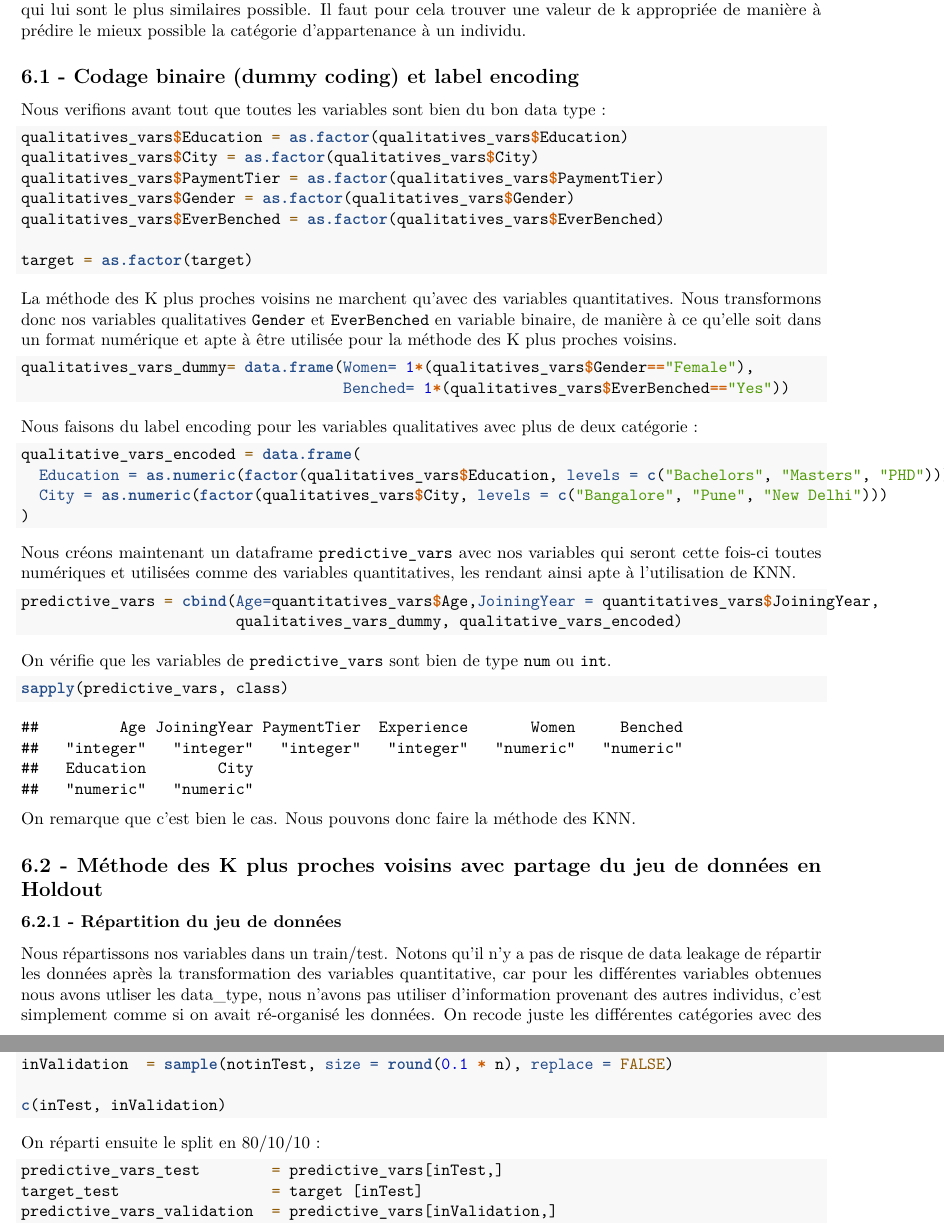
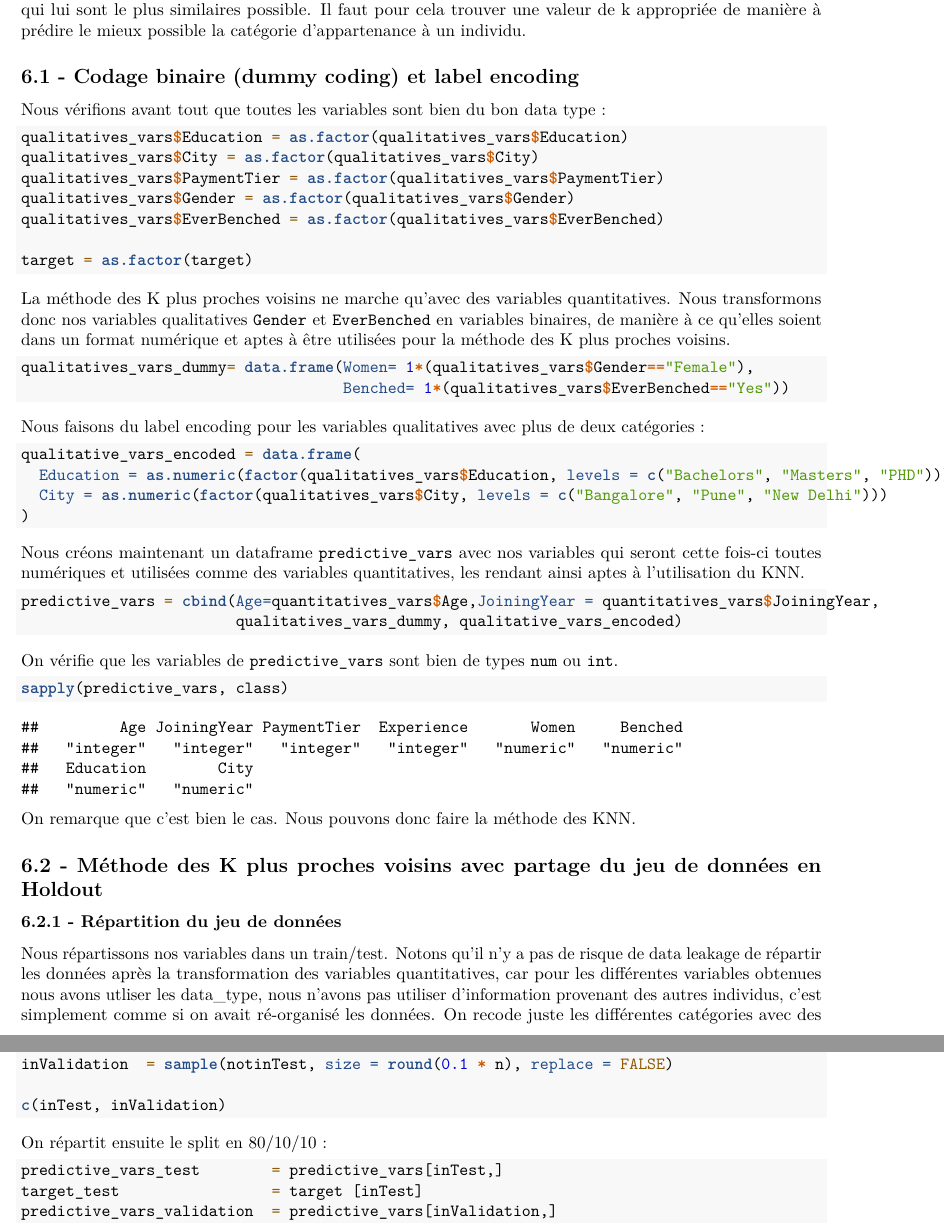
Before and after one commit to yelli-cyia/Projet-ML-L3, an R Markdown document (docRmarkdown.Rmd): two parts of pages 14 and 15 of 20, joined at a grey line, cut so that both start at the same text. Rendered offline with R 4.5, knitr and Pandoc, then LaTeX, with nearby package versions; some code elsewhere in the file could not run offline.

Commit message:
fautes d'orthographes

````diff
--- a/docRmarkdown.Rmd
+++ b/docRmarkdown.Rmd
@@ -416,7 +416,7 @@ La méthode des K plus proches voisins est une méthode d’apprentissage superv
 
 ## 6.1 - Codage binaire (dummy coding) et label encoding
 
-Nous verifions avant tout que toutes les variables sont bien du bon data type :
+Nous vérifions avant tout que toutes les variables sont bien du bon data type :
 
 ```{r}
 qualitatives_vars$Education = as.factor(qualitatives_vars$Education)
@@ -428,15 +428,15 @@ qualitatives_vars$EverBenched = as.factor(qualitatives_vars$EverBenched)
 target = as.factor(target)
 ```
 
-La méthode des K plus proches voisins ne marchent qu'avec des variables quantitatives.
-Nous transformons donc nos variables qualitatives `Gender` et `EverBenched` en variable binaire, de manière à ce qu'elle soit dans un format numérique et apte à être utilisée pour la méthode des K plus proches voisins.
+La méthode des K plus proches voisins ne marche qu'avec des variables quantitatives.
+Nous transformons donc nos variables qualitatives `Gender` et `EverBenched` en variables binaires, de manière à ce qu'elles soient dans un format numérique et aptes à être utilisées pour la méthode des K plus proches voisins.
 
 ```{r}
 qualitatives_vars_dummy= data.frame(Women= 1*(qualitatives_vars$Gender=="Female"),
                                     Benched= 1*(qualitatives_vars$EverBenched=="Yes"))
 ```
 
-Nous faisons du label encoding pour les variables qualitatives avec plus de deux catégorie :
+Nous faisons du label encoding pour les variables qualitatives avec plus de deux catégories :
 
 ```{r}
 qualitative_vars_encoded = data.frame(
@@ -445,7 +445,7 @@ qualitative_vars_encoded = data.frame(
 )
 ```
 
-Nous créons maintenant un dataframe `predictive_vars` avec nos variables qui seront cette fois-ci toutes numériques et utilisées comme des variables quantitatives, les rendant ainsi apte à l'utilisation de KNN.
+Nous créons maintenant un dataframe `predictive_vars` avec nos variables qui seront cette fois-ci toutes numériques et utilisées comme des variables quantitatives, les rendant ainsi aptes à l'utilisation du KNN.
 
 ```{r}
 predictive_vars = cbind(Age=quantitatives_vars$Age,JoiningYear = quantitatives_vars$JoiningYear,          PaymentTier=quantitatives_vars$PaymentTier,Experience = quantitatives_vars$Experience,
@@ -453,7 +453,7 @@ predictive_vars = cbind(Age=quantitatives_vars$Age,JoiningYear = quantitatives_v
 
 ```
 
-On vérifie que les variables de `predictive_vars` sont bien de type `num` ou `int`.
+On vérifie que les variables de `predictive_vars` sont bien de types `num` ou `int`.
 
 ```{r}
 sapply(predictive_vars, class)
@@ -465,7 +465,7 @@ On remarque que c'est bien le cas. Nous pouvons donc faire la méthode des KNN.
 
 ### 6.2.1 - Répartition du jeu de données
 
-Nous répartissons nos variables dans un train/test. Notons qu'il n'y a pas de risque de data leakage de répartir les données après la transformation des variables quantitative, car pour les différentes variables obtenues nous avons utliser les data_type, nous n'avons pas utiliser d'information provenant des autres individus, c'est simplement comme si on avait ré-organisé les données. On recode juste les différentes catégories avec des variables numériques ou binaires. Par contre, la normalisation de nos données doit se faire après la répartition en train/test/validation.
+Nous répartissons nos variables dans un train/test. Notons qu'il n'y a pas de risque de data leakage de répartir les données après la transformation des variables quantitatives, car pour les différentes variables obtenues nous avons utliser les data_type, nous n'avons pas utiliser d'information provenant des autres individus, c'est simplement comme si on avait ré-organisé les données. On recode juste les différentes catégories avec des variables numériques ou binaires. Par contre, la normalisation de nos données doit se faire après la répartition en train/test/validation.
 
 ```{r}
 inTest = sample(1:n, size = round(0.2 * n), replace = FALSE)
@@ -486,7 +486,7 @@ inValidation  = sample(notinTest, size = round(0.1 * n), replace = FALSE)
 c(inTest, inValidation)
 ```
 
-On réparti ensuite le split en 80/10/10 :
+On répartit ensuite le split en 80/10/10 :
 
 ```{r}
 predictive_vars_test        = predictive_vars[inTest,]
````
